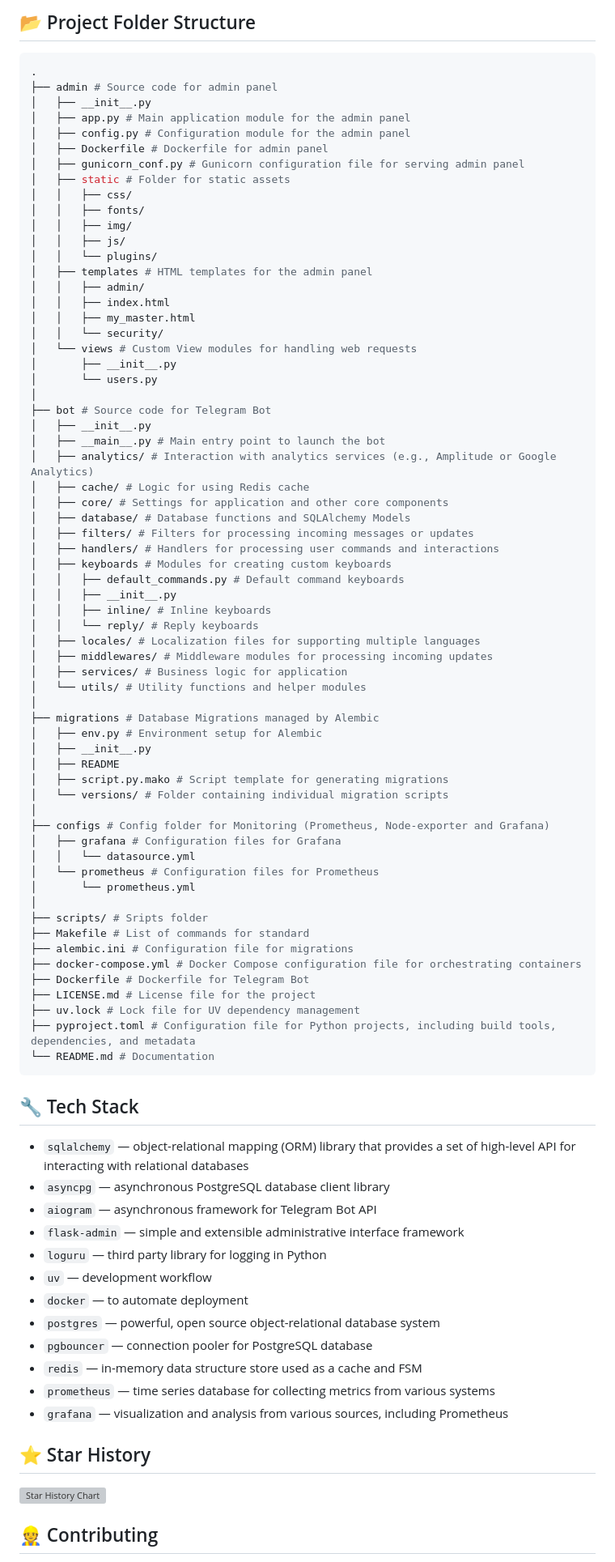
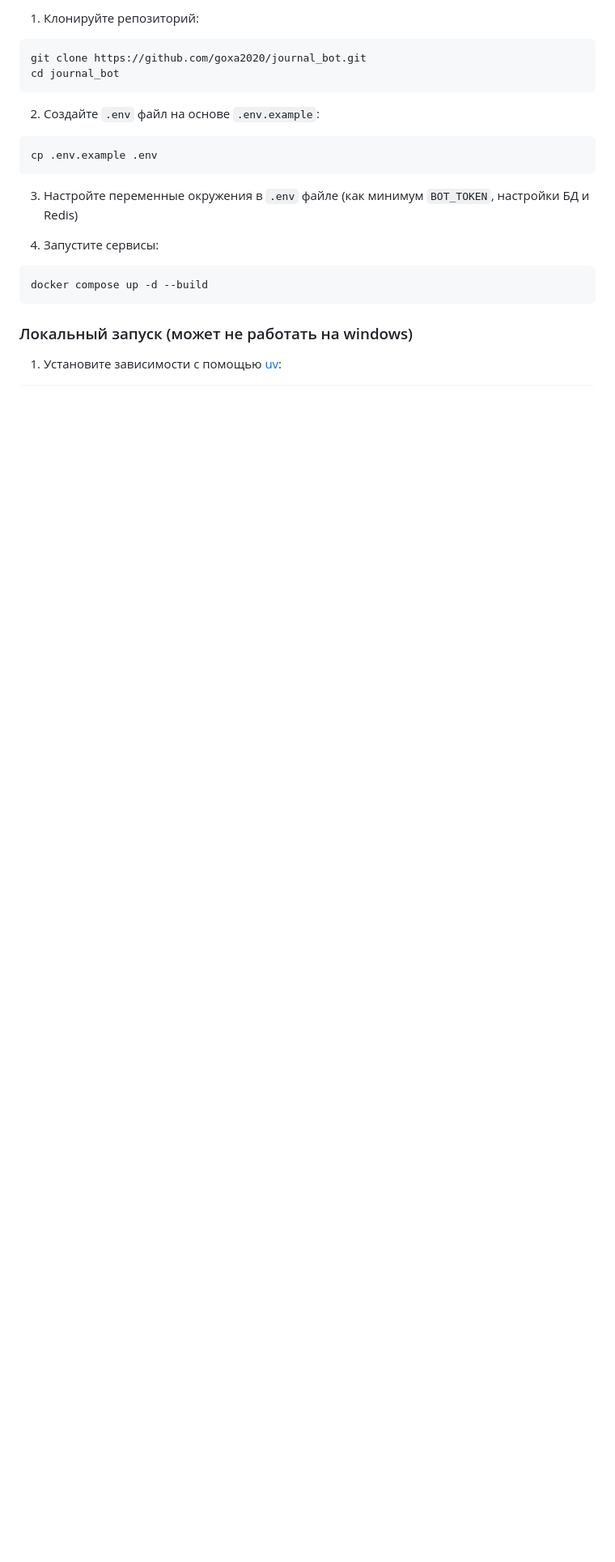
Before and after one commit to goxa2020/journal_bot, a Markdown page: README.md, the part around one of its changes. Shown at 81% size. Rendered like a GitHub page; blank space fills up the shorter version; grey boxes are pictures that could not be loaded.

Commit message:
docs(readme): rewrite for Journal Bot project

````diff
--- a/README.md
+++ b/README.md
@@ -111,89 +109,23 @@ to launch the bot you only need a token bot, database and redis settings, everyt
-## 📂 Project Folder Structure
-
-```bash
-.
-├── admin # Source code for admin panel
-│   ├── __init__.py
-│   ├── app.py # Main application module for the admin panel
-│   ├── config.py # Configuration module for the admin panel
-│   ├── Dockerfile # Dockerfile for admin panel
-│   ├── gunicorn_conf.py # Gunicorn configuration file for serving admin panel
-│   ├── static # Folder for static assets
-│   │   ├── css/
-│   │   ├── fonts/
-│   │   ├── img/
-│   │   ├── js/
-│   │   └── plugins/
-│   ├── templates # HTML templates for the admin panel
-│   │   ├── admin/
-│   │   ├── index.html
-│   │   ├── my_master.html
-│   │   └── security/
-│   └── views # Custom View modules for handling web requests
-│       ├── __init__.py
-│       └── users.py
-│
-├── bot # Source code for Telegram Bot
-│   ├── __init__.py
-│   ├── __main__.py # Main entry point to launch the bot
-│   ├── analytics/ # Interaction with analytics services (e.g., Amplitude or Google Analytics)
-│   ├── cache/ # Logic for using Redis cache
-│   ├── core/ # Settings for application and other core components
-│   ├── database/ # Database functions and SQLAlchemy Models
-│   ├── filters/ # Filters for processing incoming messages or updates
-│   ├── handlers/ # Handlers for processing user commands and interactions
-│   ├── keyboards # Modules for creating custom keyboards
-│   │   ├── default_commands.py # Default command keyboards
-│   │   ├── __init__.py
-│   │   ├── inline/ # Inline keyboards
-│   │   └── reply/ # Reply keyboards
-│   ├── locales/ # Localization files for supporting multiple languages
-│   ├── middlewares/ # Middleware modules for processing incoming updates
-│   ├── services/ # Business logic for application
-│   └── utils/ # Utility functions and helper modules
-│
-├── migrations # Database Migrations managed by Alembic
-│   ├── env.py # Environment setup for Alembic
-│   ├── __init__.py
-│   ├── README
-│   ├── script.py.mako # Script template for generating migrations
-│   └── versions/ # Folder containing individual migration scripts
-│
-├── configs # Config folder for Monitoring (Prometheus, Node-exporter and Grafana)
-│   ├── grafana # Configuration files for Grafana
-│   │   └── datasource.yml
-│   └── prometheus # Configuration files for Prometheus
-│       └── prometheus.yml
-│
-├── scripts/ # Sripts folder
-├── Makefile # List of commands for standard
-├── alembic.ini # Configuration file for migrations
-├── docker-compose.yml # Docker Compose configuration file for orchestrating containers
-├── Dockerfile # Dockerfile for Telegram Bot
-├── LICENSE.md # License file for the project
-├── uv.lock # Lock file for UV dependency management
-├── pyproject.toml # Configuration file for Python projects, including build tools, dependencies, and metadata
-└── README.md # Documentation
+1. Клонируйте репозиторий:
+```
+git clone https://github.com/goxa2020/journal_bot.git
+cd journal_bot
 ```
 
-## 🔧 Tech Stack
+2. Создайте `.env` файл на основе `.env.example`:
+```
+cp .env.example .env
+```
 
--   `sqlalchemy` — object-relational mapping (ORM) library that provides a set of high-level API for interacting with relational databases
--   `asyncpg` — asynchronous PostgreSQL database client library
--   `aiogram` — asynchronous framework for Telegram Bot API
--   `flask-admin` — simple and extensible administrative interface framework
--   `loguru` — third party library for logging in Python
--   `uv` — development workflow
--   `docker` — to automate deployment
--   `postgres` — powerful, open source object-relational database system
--   `pgbouncer` — connection pooler for PostgreSQL database
--   `redis` — in-memory data structure store used as a cache and FSM
--   `prometheus` — time series database for collecting metrics from various systems
--   `grafana` — visualization and analysis from various sources, including Prometheus
+3. Настройте переменные окружения в `.env` файле (как минимум `BOT_TOKEN`, настройки БД и Redis)
 
-## ⭐ Star History
+4. Запустите сервисы:
+```
+docker compose up -d --build
+```
 
-[![Star History Chart](https://api.star-history.com/svg?repos=donBarbos/telegram-bot-template&type=Date)](https://star-history.com/#donBarbos/telegram-bot-template&Date)
+### Локальный запуск (может не работать на windows)
 
-## 👷 Contributing
+1. Установите зависимости с помощью [uv](https://docs.astral.sh/uv/):
+```
 
````
Also changed, not shown: other parts of README.md (+238 -95 lines).
